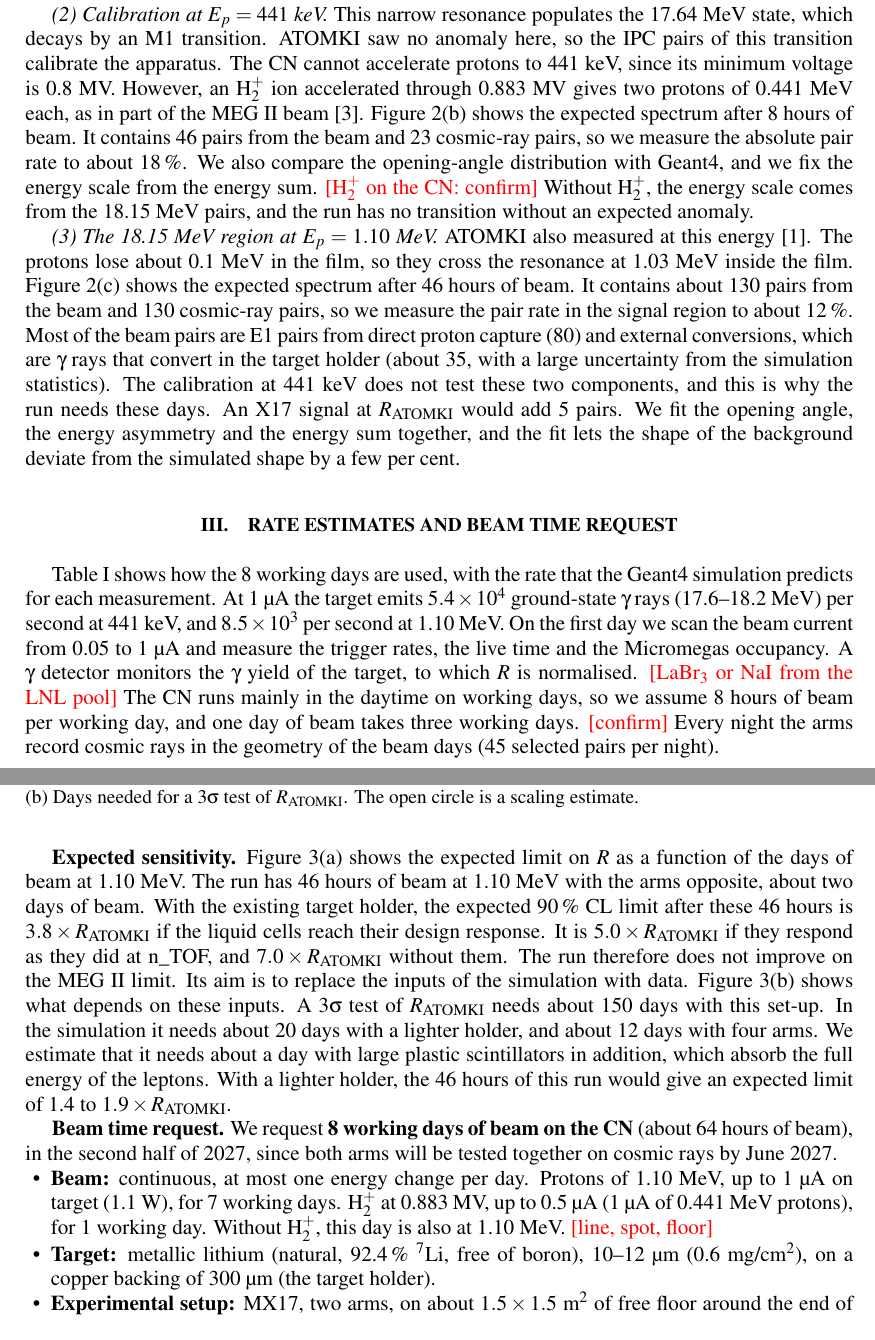
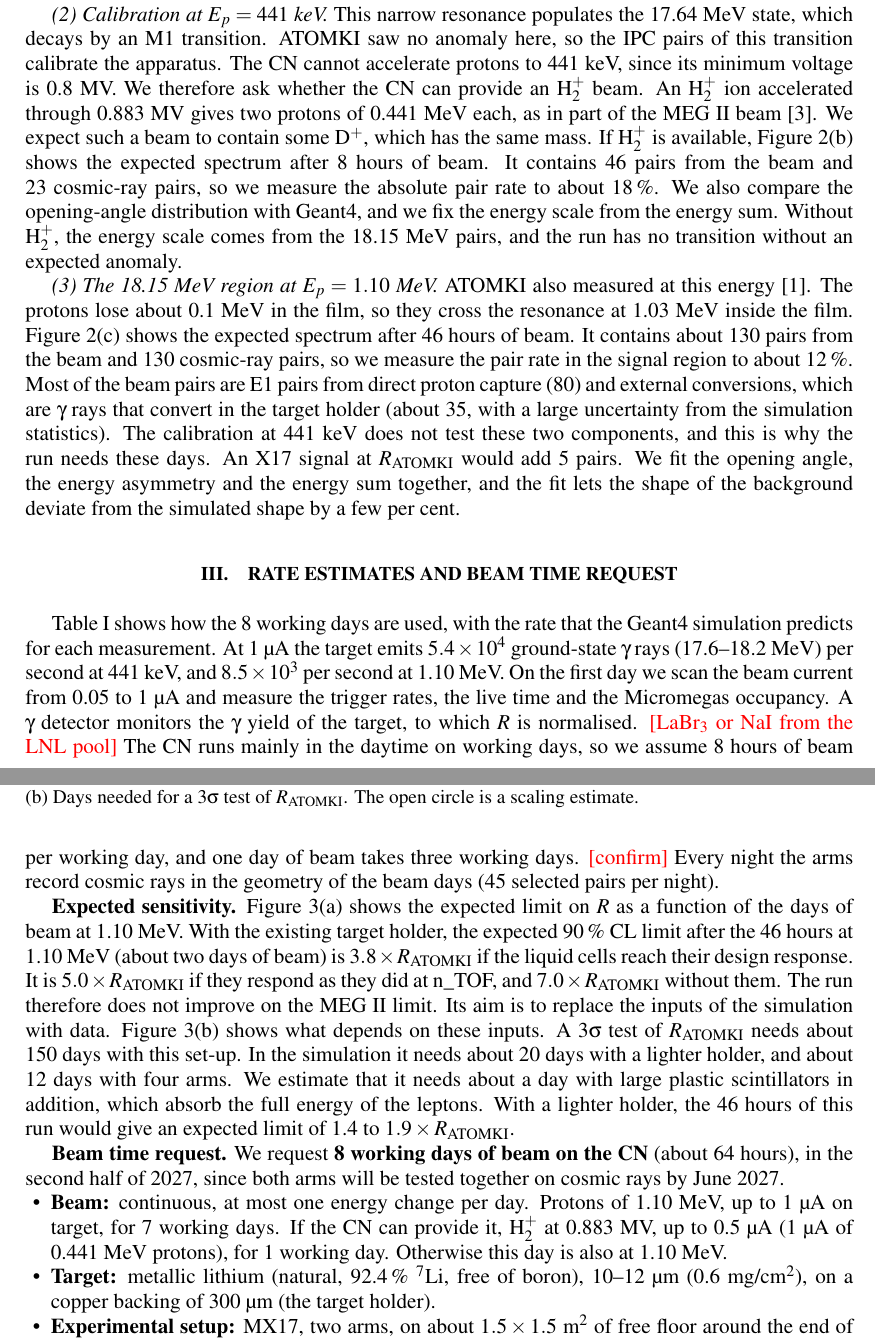
Before and after one commit to Dyn0402/lnl_x17, a LaTeX paper (proposal/latex/body.tex, which reads proposal/latex/body_content.tex): two parts of pages 3 and 4 of 4, joined at a grey line, cut so that both start at the same text. Compiled offline with pdfLaTeX.

Commit message:
Proposal: H2+ as a question to the CN, D+ contamination expected; plan question, CN_BEAM
Co-Authored-By: Claude Opus 5.5 <noreply@anthropic.com>

```diff
--- a/proposal/latex/body_content.tex
+++ b/proposal/latex/body_content.tex
@@ -115,10 +115,12 @@ For the beam days the arms are horizontal, where the cosmic-ray trigger rate is
 
 \emph{(2) Calibration at $E_p = 441$~keV.} This narrow resonance populates the 17.64~MeV state, which decays by an M1
 transition. ATOMKI saw no anomaly here, so the IPC pairs of this transition calibrate the apparatus. The CN cannot
-accelerate protons to 441~keV, since its minimum voltage is 0.8~MV. However, an H$_2^+$ ion accelerated through 0.883~MV
-gives two protons of 0.441~MeV each, as in part of the MEG~II beam~\cite{MEG24}. Figure~\ref{fig:pred}(b) shows the expected spectrum after 8 hours of beam. It contains 46 pairs from the beam and 23
+accelerate protons to 441~keV, since its minimum voltage is 0.8~MV. We therefore ask whether the CN can provide an
+H$_2^+$ beam. An H$_2^+$ ion accelerated through 0.883~MV gives two protons of 0.441~MeV each, as in part of the MEG~II
+beam~\cite{MEG24}. We expect such a beam to contain some D$^+$, which has the same mass. If H$_2^+$ is available,
+Figure~\ref{fig:pred}(b) shows the expected spectrum after 8 hours of beam. It contains 46 pairs from the beam and 23
 cosmic-ray pairs, so we measure the absolute pair rate to about 18\,\%. We also compare the opening-angle distribution
-with Geant4, and we fix the energy scale from the energy sum. \todo{H$_2^+$ on the CN: confirm} Without H$_2^+$, the
+with Geant4, and we fix the energy scale from the energy sum. Without H$_2^+$, the
 energy scale comes from the 18.15~MeV pairs, and the run has no transition without an expected anomaly.
 
 \emph{(3) The 18.15~MeV region at $E_p = 1.10$~MeV.} ATOMKI also measured at this energy~\cite{Kra16}. The protons
@@ -174,20 +176,20 @@ events. The dashed line is the simulation of a lighter aluminium holder. (b) Day
 \end{figure}
 
 \textbf{Expected sensitivity.} Figure~\ref{fig:reach}(a) shows the expected limit on $R$ as a function of the days of beam
-at 1.10~MeV. The run has 46 hours of beam at 1.10~MeV with the arms opposite, about two days of beam. With the existing
-target holder, the expected 90\,\% CL limit after these 46 hours is $3.8\times\Ratk$ if the liquid cells reach their
+at 1.10~MeV. With the existing target holder, the expected
+90\,\% CL limit after the 46 hours at 1.10~MeV (about two days of beam) is $3.8\times\Ratk$ if the liquid cells reach their
 design response. It is $5.0\times\Ratk$ if they respond as they did at n\_TOF, and $7.0\times\Ratk$ without them. The run therefore does not improve on the MEG~II limit. Its aim is to
 replace the inputs of the simulation with data. Figure~\ref{fig:reach}(b) shows what depends on these inputs. A $3\sigma$ test of \Ratk{} needs about 150 days with this set-up. In the simulation it needs about 20 days
 with a lighter holder, and about 12 days with four arms. We estimate that it needs about a day with large plastic
 scintillators in addition, which absorb the full energy of the leptons. With a lighter holder, the 46 hours of this run
 would give an expected limit of 1.4 to $1.9\times\Ratk$.
 
-\textbf{Beam time request.} We request \textbf{8 working days of beam on the CN} (about 64 hours of beam), in the
+\textbf{Beam time request.} We request \textbf{8 working days of beam on the CN} (about 64 hours), in the
 second half of 2027, since both arms will be tested together on cosmic rays by June 2027.
 \begin{itemize}
 \item \textbf{Beam:} continuous, at most one energy change per day. Protons of 1.10~MeV, up to 1~\si{\micro\ampere} on
-target (1.1~W), for 7 working days. H$_2^+$ at 0.883~MV, up to 0.5~\si{\micro\ampere} (1~\si{\micro\ampere} of
-0.441~MeV protons), for 1 working day. Without H$_2^+$, this day is also at 1.10~MeV. \todo{line, spot, floor}
+target, for 7 working days. If the CN can provide it, H$_2^+$ at 0.883~MV, up to 0.5~\si{\micro\ampere}
+(1~\si{\micro\ampere} of 0.441~MeV protons), for 1 working day. Otherwise this day is also at 1.10~MeV.
 \item \textbf{Target:} metallic lithium (natural, 92.4\,\% \Li{}, free of boron), 10--12~\si{\micro\metre} (0.6~mg/cm$^2$), on a copper backing of 300~\si{\micro\metre} (the target holder).
 \item \textbf{Experimental setup:} MX17, two arms, on about $1.5\times1.5$~m$^2$ of free floor around the end of the
 beam line. The installation and the cosmic-ray nights take about two weeks without beam.
```
Also changed, not shown: slot1_feasibility/CN_BEAM.md (+3 -3 lines), proposal/latex/proposal.pdf, 3 other files.
